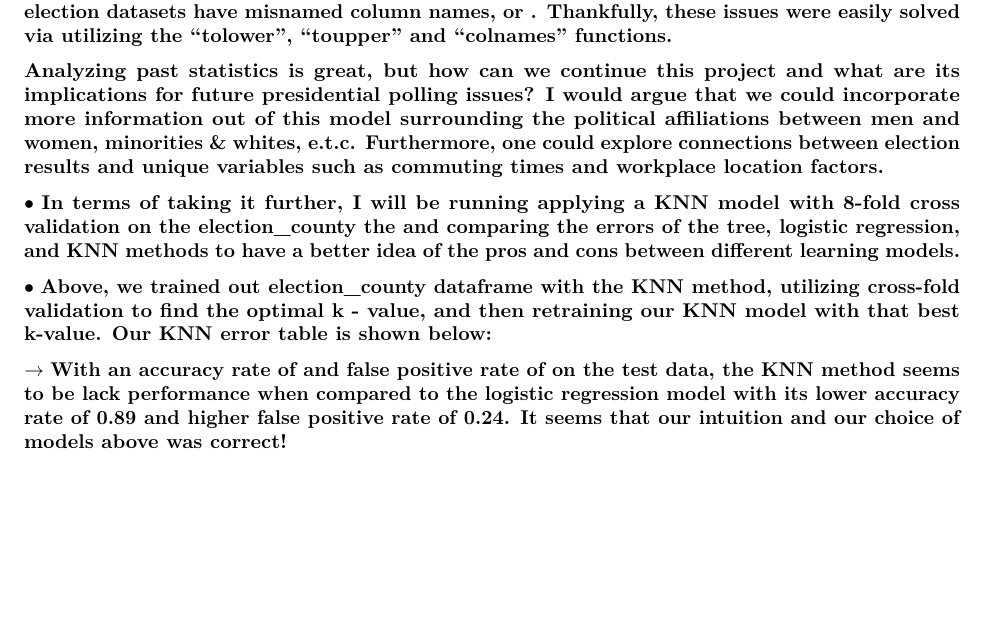
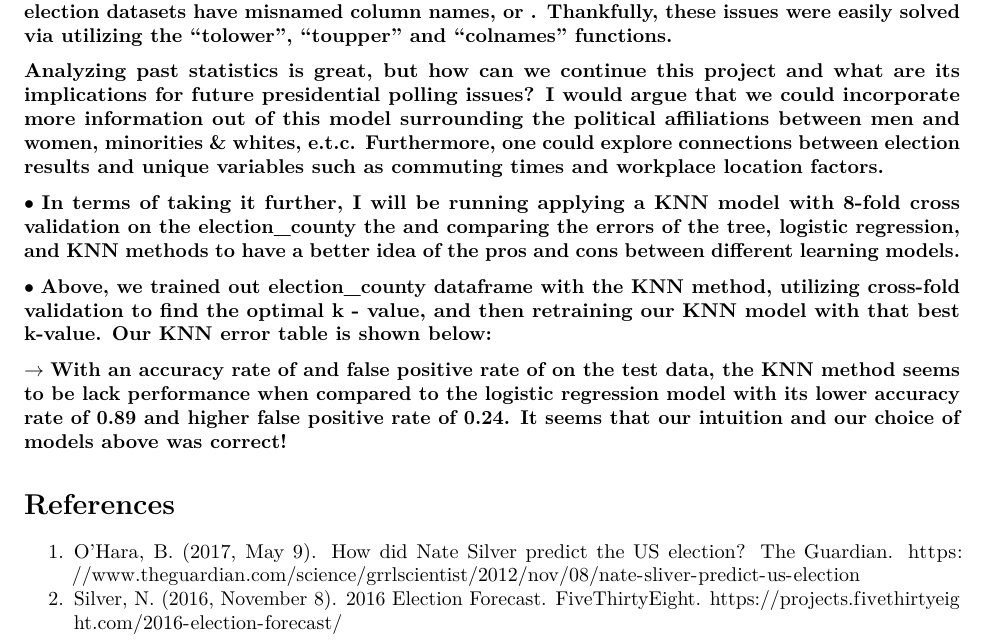
Before and after one commit to AndrewM1130/2016-election-analysis, an R Markdown document (2016-Election-Analysis.Rmd): part of page 7 of 7, cut so that both start at the same text, the shorter picture padded with empty space. Rendered offline with R 4.5, knitr and Pandoc, then LaTeX, with nearby package versions; the code chunks are not run, so their results and figures are left out; both versions are drawn in the output format of the newer one.

Commit message:
blog update for presidential polling

````diff
--- a/2016-Election-Analysis.Rmd
+++ b/2016-Election-Analysis.Rmd
@@ -1,7 +1,8 @@
 ---
 title: "U.S. Presidential Election Polling"
-author: 'Andrew Ma'
+author: "Andrew Ma"
 output:
+  pdf_document: default
   html_document:
     df_print: paged
     keep_md: yes
@@ -767,3 +768,9 @@ errors_knn <- table(y, y_hat_knn) %>% show()
 ```
 
 $\rightarrow$ **With an accuracy rate of and false positive rate of on the test data, the KNN method seems to be lack performance when compared to the logistic regression model with its lower accuracy rate of 0.89 and higher false positive rate of 0.24. It seems that our intuition and our choice of models above was correct!**
+
+
+# References
+
+  1. O’Hara, B. (2017, May 9). How did Nate Silver predict the US election? The Guardian. https://www.theguardian.com/science/grrlscientist/2012/nov/08/nate-sliver-predict-us-election
+  2. Silver, N. (2016, November 8). 2016 Election Forecast. FiveThirtyEight. https://projects.fivethirtyeight.com/2016-election-forecast/
````
Also changed, not shown: 2016-Election-Analysis_files/figure-latex/unnamed-chunk-11-1.pdf (added), 2016-Election-Analysis_files/figure-latex/unnamed-chunk-11-2.pdf (added), 2016-Election-Analysis_files/figure-latex/unnamed-chunk-12-1.pdf (added), 2016-Election-Analysis_files/figure-latex/unnamed-chunk-14-1.pdf (added), 2016-Election-Analysis_files/figure-latex/unnamed-chunk-15-1.pdf (added), 2016-Election-Analysis_files/figure-latex/unnamed-chunk-17-1.pdf (added), 2016-Election-Analysis_files/figure-latex/unnamed-chunk-23-1.pdf (added), 2016-Election-Analysis_files/figure-latex/unnamed-chunk-24-1.pdf (added), 2016-Election-Analysis_files/figure-latex/unnamed-chunk-25-1.pdf (added), 2016-Election-Analysis_files/figure-latex/unnamed-chunk-26-1.pdf (added), 2016-Election-Analysis_files/figure-latex/unnamed-chunk-31-1.pdf (added), 2016-Election-Analysis_files/figure-latex/unnamed-chunk-32-1.pdf (added), 2016-Election-Analysis_files/figure-latex/unnamed-chunk-36-1.pdf (added), 2016-Election-Analysis_files/figure-latex/unnamed-chunk-39-1.pdf (added), 2 more files, 128 other files.
